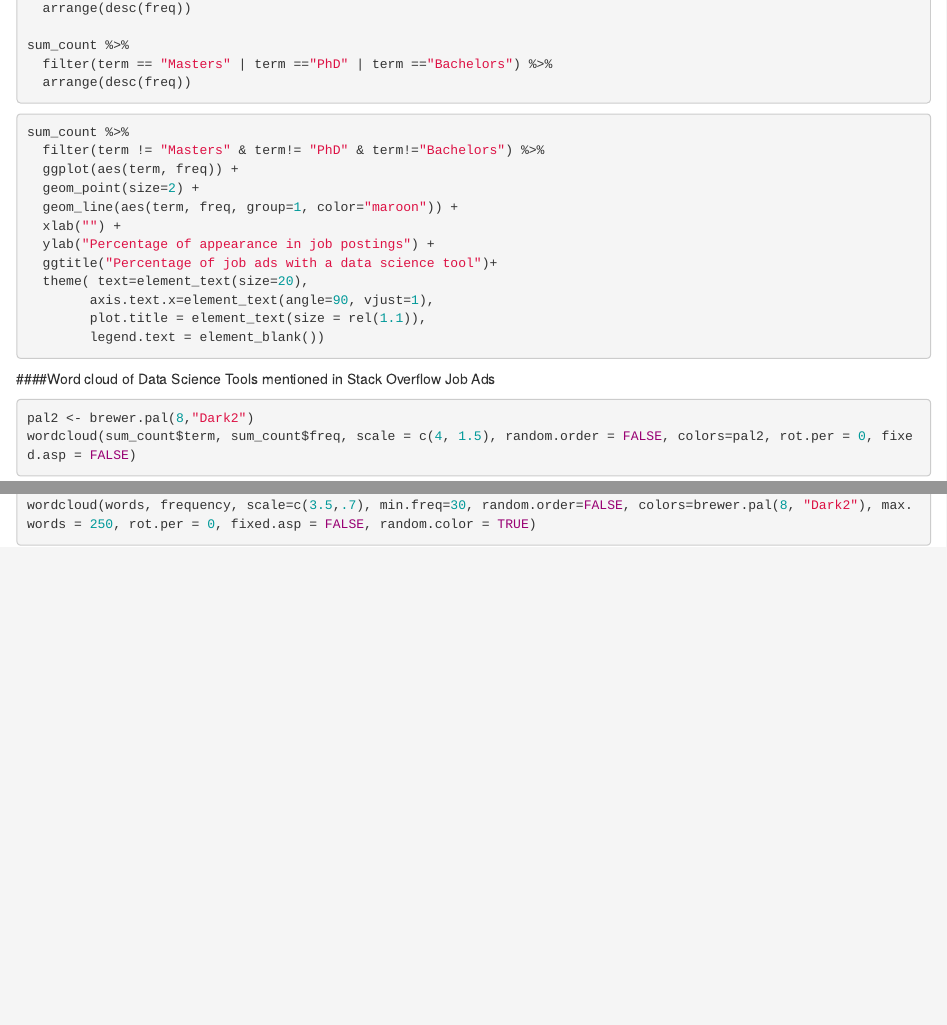
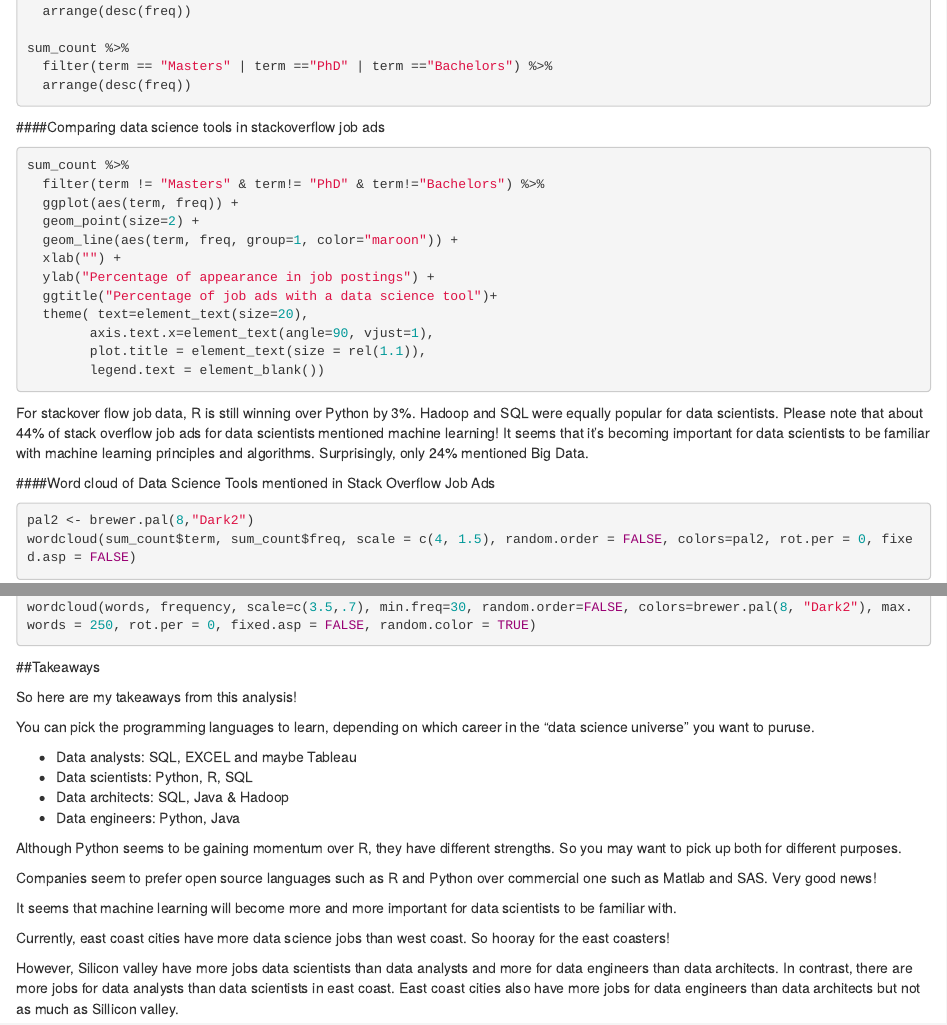
Before and after one commit to yathorOo/Bio260_finalproject, an R Markdown document (project_rmarkdown.Rmd): the page in a window 1100 px wide, from 0 px down before the commit and from 220 px down after it, so that both start at the same text, and a second part further down, joined at a grey line. Rendered offline with R 4.5, knitr and Pandoc, with nearby package versions; the code chunks are not run, so their results and figures are left out.

Commit message:
Update project_rmarkdown.Rmd

````diff
--- a/project_rmarkdown.Rmd
+++ b/project_rmarkdown.Rmd
@@ -2098,7 +2110,7 @@ sum_count %>%
   arrange(desc(freq))
 ```
 
-####
+####Comparing data science tools in stackoverflow job ads
 ```{r, message=FALSE, fig.width=16, fig.height=8}
 sum_count %>%
   filter(term != "Masters" & term!= "PhD" & term!="Bachelors") %>%
@@ -2113,6 +2125,8 @@ sum_count %>%
         plot.title = element_text(size = rel(1.1)),
         legend.text = element_blank())
 ```
+
+For stackover flow job data, R is still winning over Python by 3%. Hadoop and SQL were equally popular for data scientists. Please note that about 44% of stack overflow job ads for data scientists mentioned machine learning! It seems that it's becoming important for data scientists to be familiar with machine learning principles and algorithms. Surprisingly, only 24% mentioned Big Data.
 
 ####Word cloud of Data Science Tools mentioned in Stack Overflow Job Ads
 
@@ -2173,3 +2187,24 @@ words <- names(frequency)
 
 wordcloud(words, frequency, scale=c(3.5,.7), min.freq=30, random.order=FALSE, colors=brewer.pal(8, "Dark2"), max.words = 250, rot.per = 0, fixed.asp = FALSE, random.color = TRUE)
 ```
+
+##Takeaways
+
+So here are my takeaways from this analysis!
+
+You can pick the programming languages to learn, depending on which career in the "data science universe" you want to puruse.
+
+* Data analysts: SQL, EXCEL and maybe Tableau
+* Data scientists: Python, R, SQL
+* Data architects: SQL, Java & Hadoop
+* Data engineers: Python, Java
+
+Although Python seems to be gaining momentum over R, they have different strengths. So you may want to pick up both for different purposes.
+
+Companies seem to prefer open source languages such as R and Python over commercial one such as Matlab and SAS. Very good news!
+
+It seems that machine learning will become more and more important for data scientists to be familiar with.
+
+Currently, east coast cities have more data science jobs than west coast. So hooray for the east coasters!
+
+However, Silicon valley have more jobs data scientists than data analysts and more for data engineers than data architects. In contrast, there are more jobs for data analysts than data scientists in east coast. East coast cities also have more jobs for data engineers than data architects but not as much as Sillicon valley.
````
Also changed, not shown: project_rmarkdown.Rmd (18 more changed lines).
